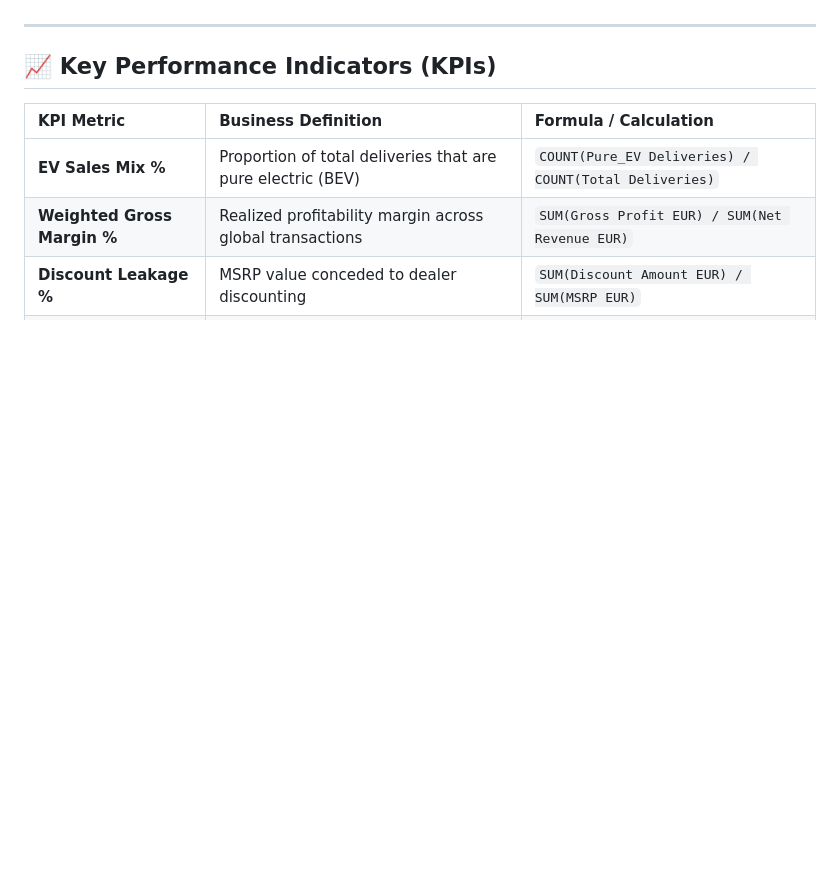
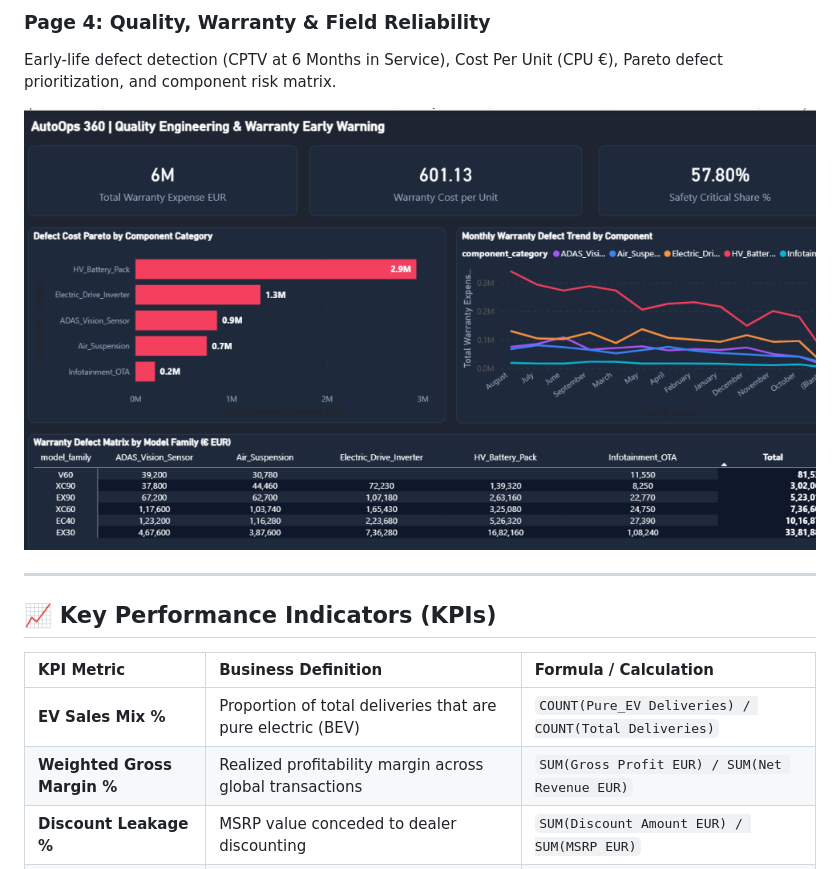
Before and after one commit to TejalGB/automotive-operations-intelligence, a Markdown page: README.md, the part around the change printed below. Rendered like a GitHub page; pictures changed too: assets/dashboard_previews/page4_quality_warranty.png (added); blank space fills up the shorter version.

Commit message:
Add dashboard previews and optimize CI pipeline

```diff
--- a/README.md
+++ b/README.md
@@ -94,3 +105,7 @@ The interactive Power BI report provides an executive-level cockpit across 4 ded
+### Page 4: Quality, Warranty & Field Reliability
+Early-life defect detection (CPTV at 6 Months in Service), Cost Per Unit (CPU €), Pareto defect prioritization, and component risk matrix.
+
+![Quality and Warranty Analytics](assets/dashboard_previews/page4_quality_warranty.png)
 
 ---
 
```
Also changed, not shown: other parts of README.md (+15 -4 lines), assets/dashboard_previews/page1_executive_overview.png (added), assets/dashboard_previews/page2_commercial_d2c.png (added), assets/dashboard_previews/page3_ev_telematics.png (added), 5 other files.
